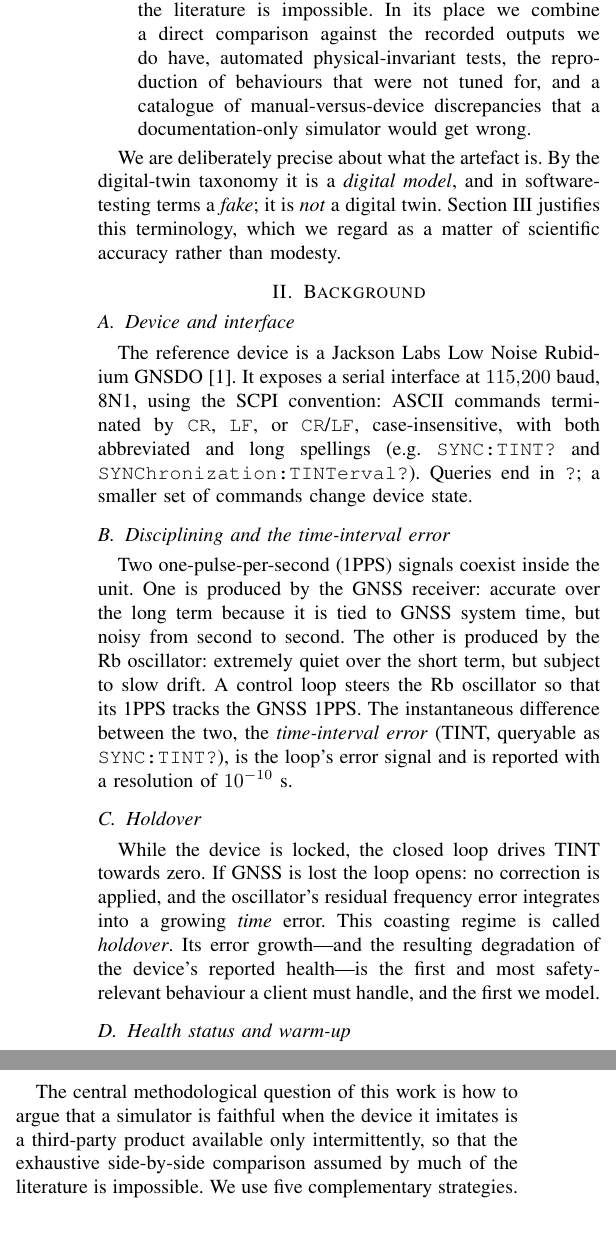
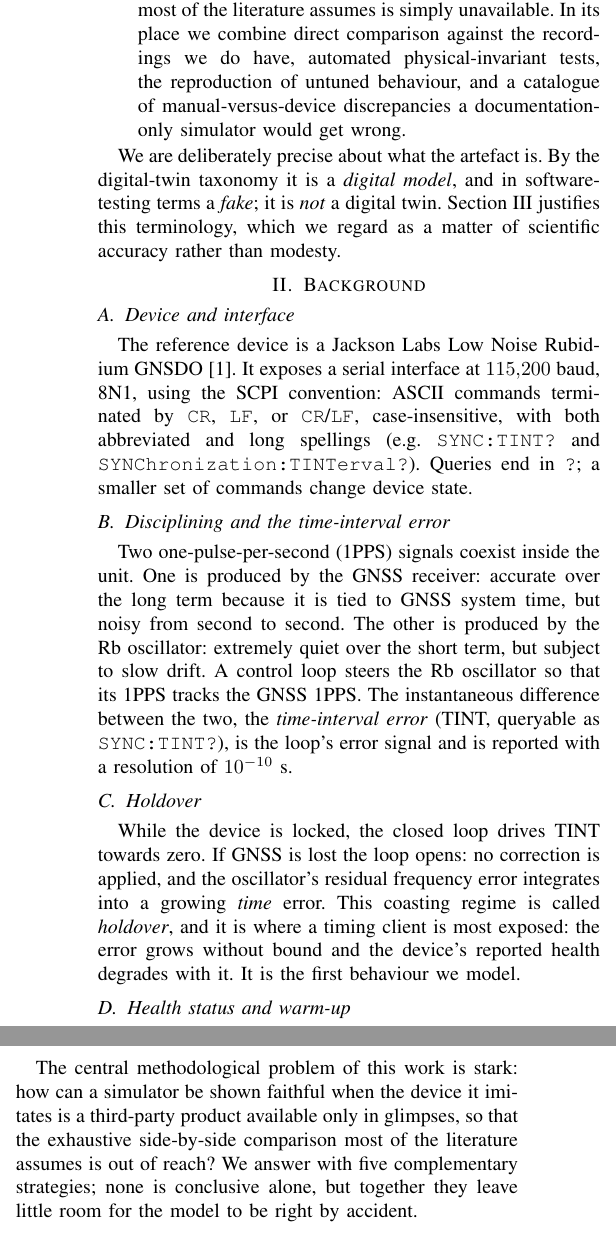
Before and after one commit to Pangea567/gnsdo-scpi-simulator, a LaTeX paper (papers/draft-en/main.tex): two parts of the columns of pages 2 and 3 of 7, joined at a grey line, cut so that both start at the same text. Compiled offline with pdfLaTeX.

Commit message:
Sharpen remaining weak spots in the abstract's voice
- Katki maddeleri: daha vurucu, kisa ('simply unavailable')
- Arka plan holdover: 'where a timing client is most exposed... grows
  without bound'
- DTP farki: 'we have none of it'
- Dogrulama giris: 'The central methodological problem is stark... leave
  little room for the model to be right by accident'

```diff
--- a/papers/draft-en/main.tex
+++ b/papers/draft-en/main.tex
@@ -118,10 +115,11 @@ constrained---a third-party device, no firmware, intermittent access,
-and largely untimestamped recordings---so the exhaustive time-aligned
-hardware comparison assumed by most of the literature is impossible.
-In its place we combine a direct comparison against the recorded
-outputs we do have, automated physical-invariant tests, the
-reproduction of behaviours that were not tuned for, and a catalogue of
-manual-versus-device discrepancies that a documentation-only simulator
-would get wrong.
+(Section~\ref{sec:validation}). The constraints are severe---a
+third-party device, no firmware, intermittent access, largely
+untimestamped recordings---so the time-aligned hardware comparison most
+of the literature assumes is simply unavailable. In its place we
+combine direct comparison against the recordings we do have, automated
+physical-invariant tests, the reproduction of untuned behaviour, and a
+catalogue of manual-versus-device discrepancies a documentation-only
+simulator would get wrong.
 \end{itemize}
 
 We are deliberately precise about what the artefact is. By the
@@ -158,10 +156,10 @@ resolution of $10^{-10}$~s.
 While the device is locked, the closed loop drives TINT towards zero. If
 GNSS is lost the loop opens: no correction is applied, and the
 oscillator's residual frequency error integrates into a growing
-\emph{time} error. This coasting regime is called \emph{holdover}. Its
-error growth---and the resulting degradation of the device's reported
-health---is the first and most safety-relevant behaviour a client must
-handle, and the first we model.
+\emph{time} error. This coasting regime is called \emph{holdover}, and it is where a
+timing client is most exposed: the error grows without bound and the
+device's reported health degrades with it. It is the first behaviour we
+model.
 
 \subsection{Health status and warm-up}
 The device summarises its condition in a hexadecimal bit-mask
@@ -377,11 +375,13 @@ Ambient $T_0$ & $25\,^\circ$C & \emph{Assumption (configurable)} \\
 %=====================================================================
 \section{Fidelity Validation}
 \label{sec:validation}
-The central methodological question of this work is how to argue that a
-simulator is faithful when the device it imitates is a third-party
-product available only intermittently, so that the exhaustive
-side-by-side comparison assumed by much of the literature is
-impossible. We use five complementary strategies.
+The central methodological problem of this work is stark: how can a
+simulator be shown faithful when the device it imitates is a
+third-party product available only in glimpses, so that the exhaustive
+side-by-side comparison most of the literature assumes is out of reach?
+We answer with five complementary strategies; none is conclusive alone,
+but together they leave little room for the model to be right by
+accident.
 
 \subsection{Direct comparison with recorded outputs}
 Where the recordings permit it, we compare the simulator's response to a
```
Also changed, not shown: papers/draft-en/main.tex (21 more changed lines).
